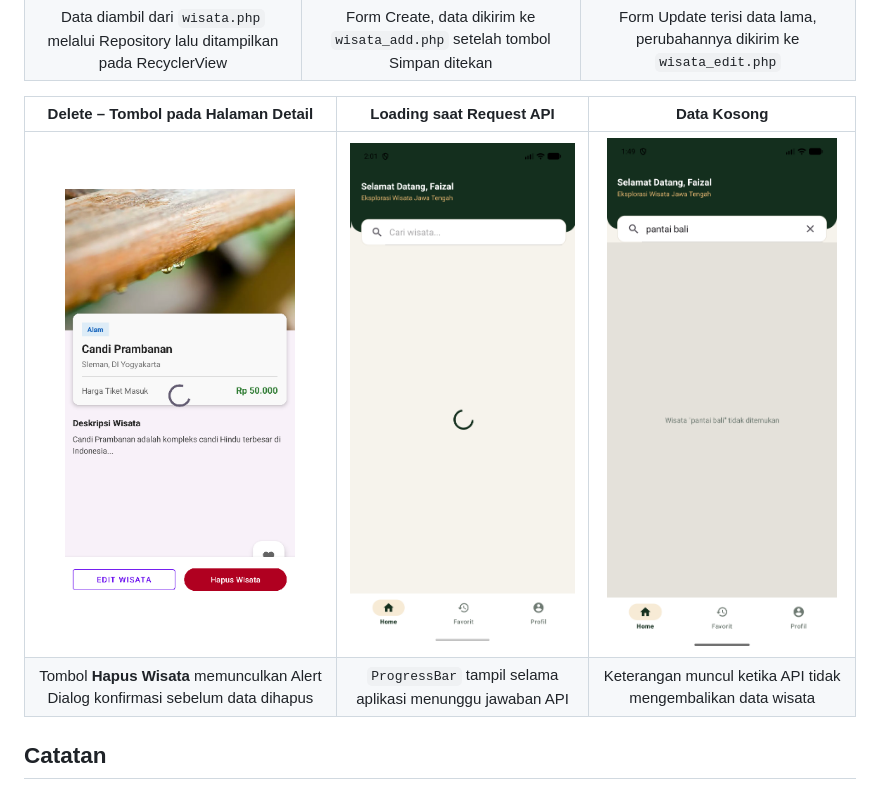
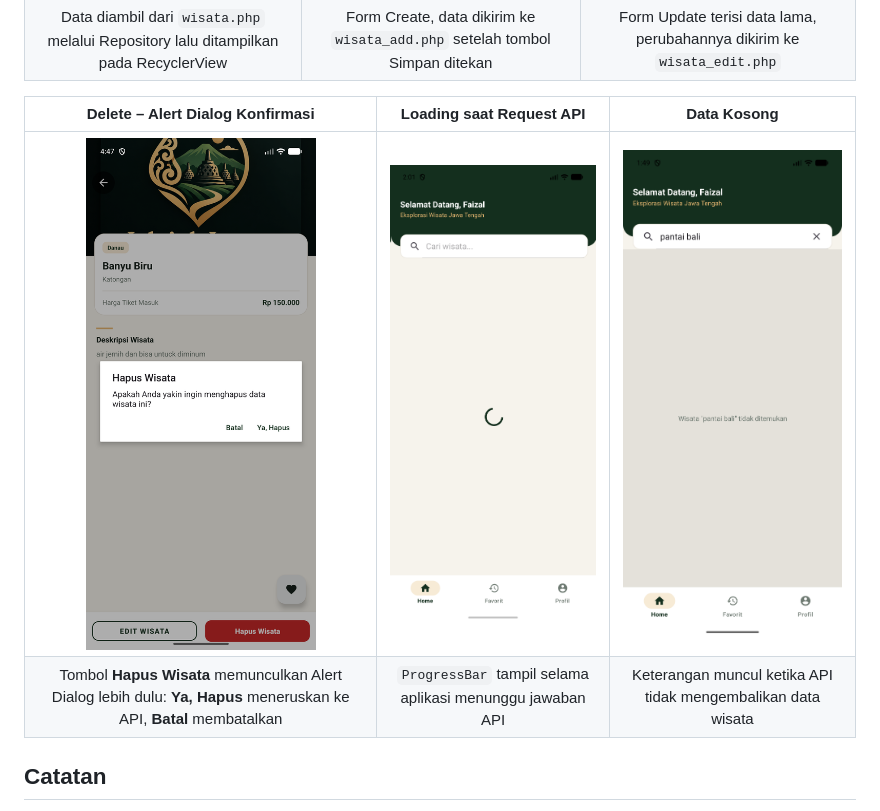
Before and after one commit to fzllwytndt/-TravelDestinationApp, a Markdown page: README.md, the part around the change printed below. GitHub-like rendering; pictures changed too: screenshot/36-dialog-konfirmasi-hapus.png (added).

```diff
--- a/README.md
+++ b/README.md
@@ -265,10 +265,10 @@ private fun konfirmasiHapus() {
 | <img src="screenshot/9-wisata-daftar.png" width="230"> | <img src="screenshot/30-tambah-wisata.png" width="230"> | <img src="screenshot/32-edit-wisata.png" width="230"> |
 | Data diambil dari `wisata.php` melalui Repository lalu ditampilkan pada RecyclerView | Form Create, data dikirim ke `wisata_add.php` setelah tombol Simpan ditekan | Form Update terisi data lama, perubahannya dikirim ke `wisata_edit.php` |
 
-| Delete – Tombol pada Halaman Detail | Loading saat Request API | Data Kosong |
+| Delete – Alert Dialog Konfirmasi | Loading saat Request API | Data Kosong |
 |:---:|:---:|:---:|
-| <img src="screenshot/31-detail-wisata-crud.png" width="230"> | <img src="screenshot/8-wisata-loading-awal.png" width="230"> | <img src="screenshot/14-search-kosong.png" width="230"> |
-| Tombol **Hapus Wisata** memunculkan Alert Dialog konfirmasi sebelum data dihapus | `ProgressBar` tampil selama aplikasi menunggu jawaban API | Keterangan muncul ketika API tidak mengembalikan data wisata |
+| <img src="screenshot/36-dialog-konfirmasi-hapus.png" width="230"> | <img src="screenshot/8-wisata-loading-awal.png" width="230"> | <img src="screenshot/14-search-kosong.png" width="230"> |
+| Tombol **Hapus Wisata** memunculkan Alert Dialog lebih dulu: **Ya, Hapus** meneruskan ke API, **Batal** membatalkan | `ProgressBar` tampil selama aplikasi menunggu jawaban API | Keterangan muncul ketika API tidak mengembalikan data wisata |
 
 ## Catatan
 
```
Also changed, not shown: other parts of README.md (+4 -4 lines), screenshot/34-tambah-wisata-foto-terpilih.png (added), screenshot/35-edit-wisata-ganti-foto.png (added).
